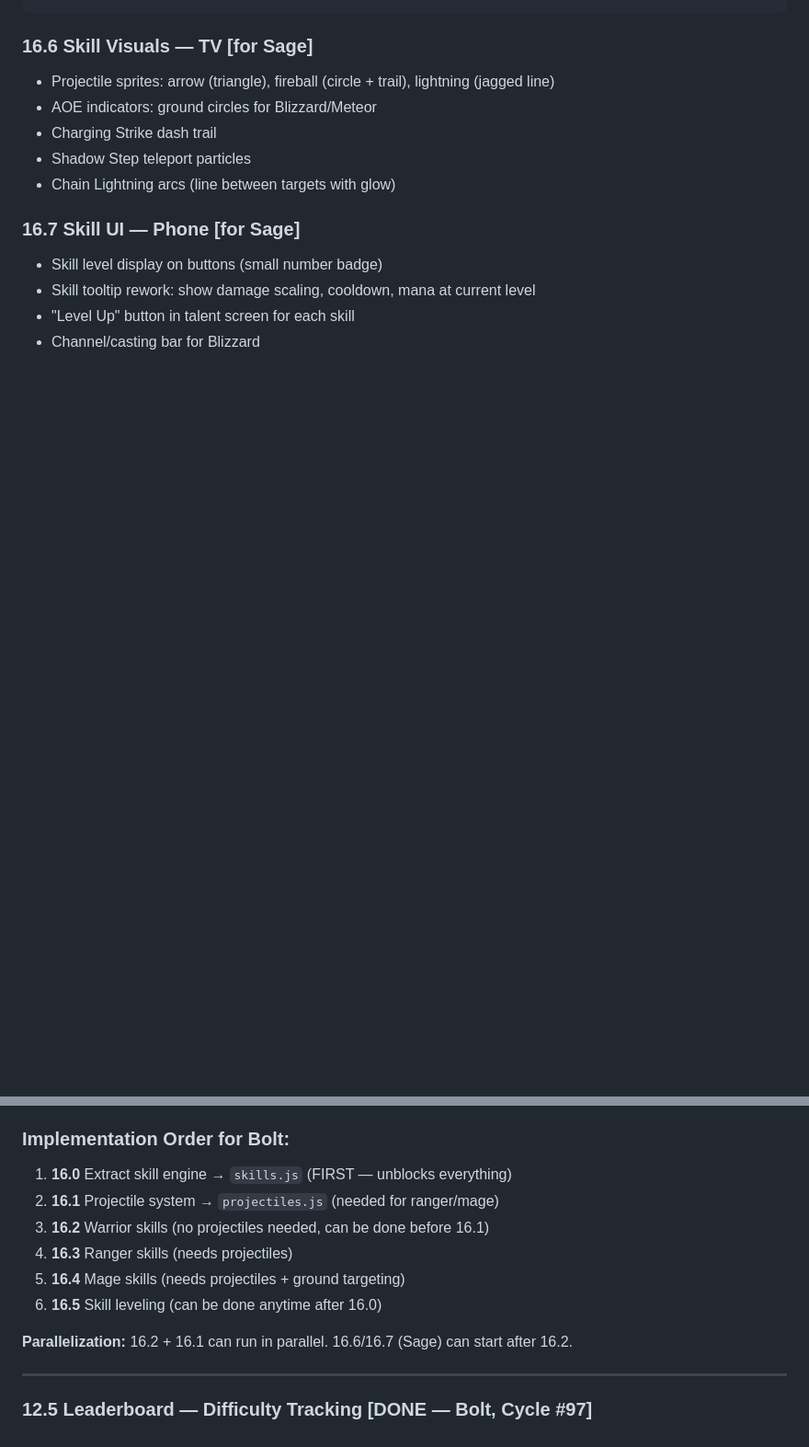
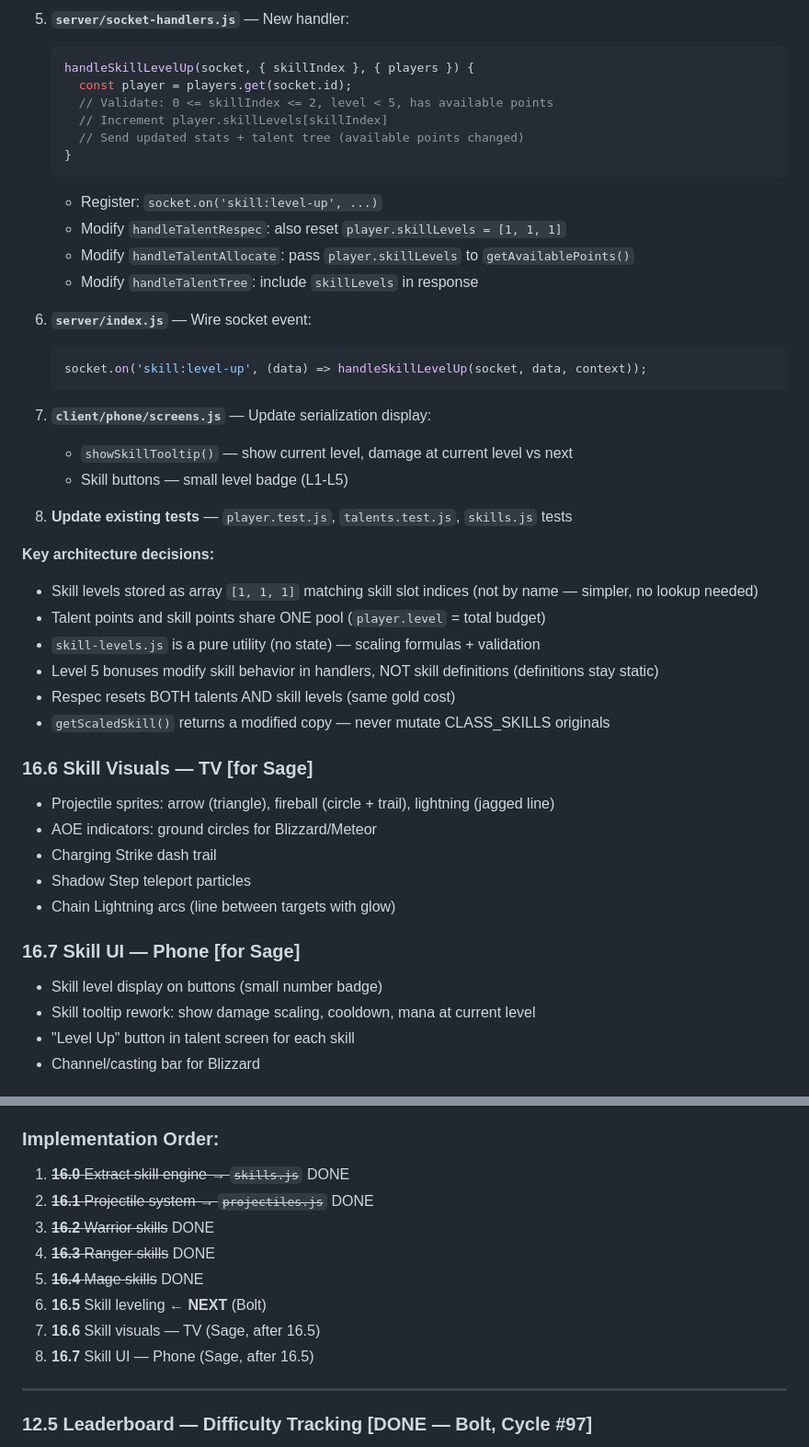
Before and after one commit to Bectly/devloop-rpg-diablo, a Markdown page: TODO.md, 2 parts joined by grey strips. Shown at 92% size. GitHub-like rendering; blank space fills up the shorter version.

Commit message:
Cycle #156: Aria (architect) — Phase 16.5 Skill Leveling design (levels 1-5, shared talent pool, 9 unique L5 bonuses)
Co-Authored-By: Claude Opus 4.6 <noreply@anthropic.com>

````diff
--- a/TODO.md
+++ b/TODO.md
@@ -1770,3 +1839,35 @@ if (this.freeStatPoints > 0 && this.skillLevels[skillIndex] < 5) {
+5. **`server/socket-handlers.js`** — New handler:
+   ```javascript
+   handleSkillLevelUp(socket, { skillIndex }, { players }) {
+     const player = players.get(socket.id);
+     // Validate: 0 <= skillIndex <= 2, level < 5, has available points
+     // Increment player.skillLevels[skillIndex]
+     // Send updated stats + talent tree (available points changed)
+   }
+   ```
+   - Register: `socket.on('skill:level-up', ...)`
+   - Modify `handleTalentRespec`: also reset `player.skillLevels = [1, 1, 1]`
+   - Modify `handleTalentAllocate`: pass `player.skillLevels` to `getAvailablePoints()`
+   - Modify `handleTalentTree`: include `skillLevels` in response
+
+6. **`server/index.js`** — Wire socket event:
+   ```javascript
+   socket.on('skill:level-up', (data) => handleSkillLevelUp(socket, data, context));
+   ```
+
+7. **`client/phone/screens.js`** — Update serialization display:
+   - `showSkillTooltip()` — show current level, damage at current level vs next
+   - Skill buttons — small level badge (L1-L5)
+
+8. **Update existing tests** — `player.test.js`, `talents.test.js`, `skills.js` tests
+
+**Key architecture decisions:**
+- Skill levels stored as array `[1, 1, 1]` matching skill slot indices (not by name — simpler, no lookup needed)
+- Talent points and skill points share ONE pool (`player.level` = total budget)
+- `skill-levels.js` is a pure utility (no state) — scaling formulas + validation
+- Level 5 bonuses modify skill behavior in handlers, NOT skill definitions (definitions stay static)
+- Respec resets BOTH talents AND skill levels (same gold cost)
+- `getScaledSkill()` returns a modified copy — never mutate CLASS_SKILLS originals
 
 ### 16.6 Skill Visuals — TV [for Sage]
 - Projectile sprites: arrow (triangle), fireball (circle + trail), lightning (jagged line)
@@ -1789,15 +1890,15 @@ if (this.freeStatPoints > 0 && this.skillLevels[skillIndex] < 5) {
 - Shadow decoy uses `monster.friendly = true` pattern from spirit wolf
 - Skill leveling shares talent point pool (don't add new currency)
 
-### Implementation Order for Bolt:
-1. **16.0** Extract skill engine → `skills.js` (FIRST — unblocks everything)
-2. **16.1** Projectile system → `projectiles.js` (needed for ranger/mage)
-3. **16.2** Warrior skills (no projectiles needed, can be done before 16.1)
-4. **16.3** Ranger skills (needs projectiles)
-5. **16.4** Mage skills (needs projectiles + ground targeting)
-6. **16.5** Skill leveling (can be done anytime after 16.0)
-
-**Parallelization:** 16.2 + 16.1 can run in parallel. 16.6/16.7 (Sage) can start after 16.2.
+### Implementation Order:
+1. ~~**16.0** Extract skill engine → `skills.js`~~ DONE
+2. ~~**16.1** Projectile system → `projectiles.js`~~ DONE
+3. ~~**16.2** Warrior skills~~ DONE
+4. ~~**16.3** Ranger skills~~ DONE
+5. ~~**16.4** Mage skills~~ DONE
+6. **16.5** Skill leveling ← **NEXT** (Bolt)
+7. **16.6** Skill visuals — TV (Sage, after 16.5)
+8. **16.7** Skill UI — Phone (Sage, after 16.5)
 
 ---
 
````
Also changed, not shown: other parts of TODO.md (+85 -16 lines), DEVLOG.md (+15 -0 lines).
